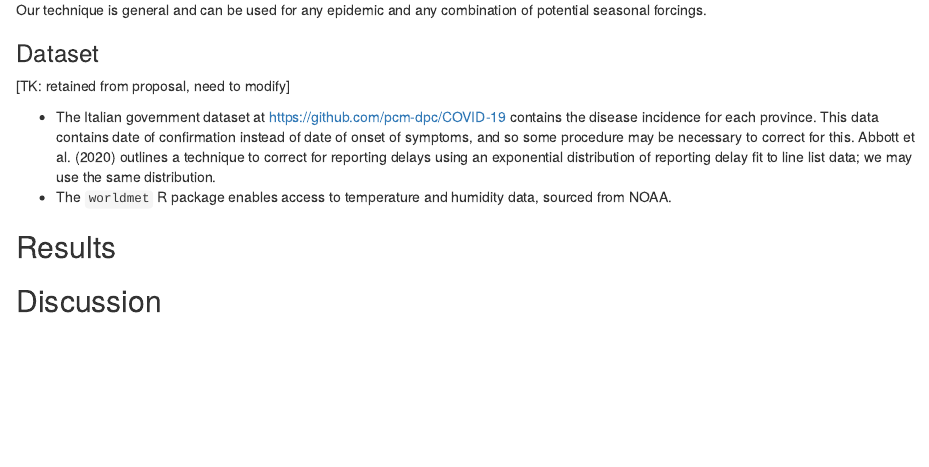
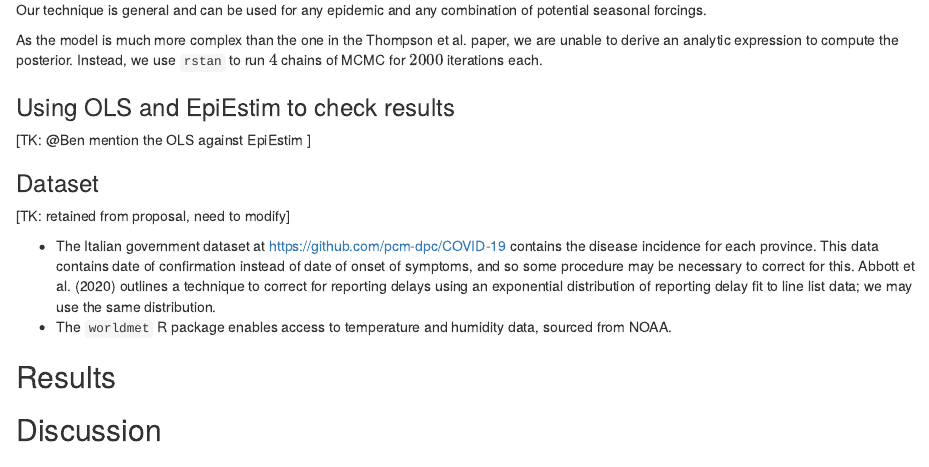
Before and after one commit to TotalVerb/STAT440Project, an R Markdown document (PaperDraft.Rmd): the page in a window 1100 px wide, from 2300 px down. The pictures show the output file PaperDraft.nb.html that the author committed with the source, opened offline.

Commit message:
add section for checking

```diff
--- a/PaperDraft.Rmd
+++ b/PaperDraft.Rmd
@@ -162,6 +162,14 @@ $$
 Our technique is general and can be used for any epidemic and any combination of
 potential seasonal forcings.
 
+As the model is much more complex than the one in the Thompson et al. paper, we
+are unable to derive an analytic expression to compute the posterior. Instead,
+we use `rstan` to run $4$ chains of MCMC for $2000$ iterations each.
+
+### Using OLS and EpiEstim to check results
+
+[TK: @Ben mention the OLS against EpiEstim ]
+
 ### Dataset
 
 [TK: retained from proposal, need to modify]
```
Also changed, not shown: PaperDraft.nb.html.
